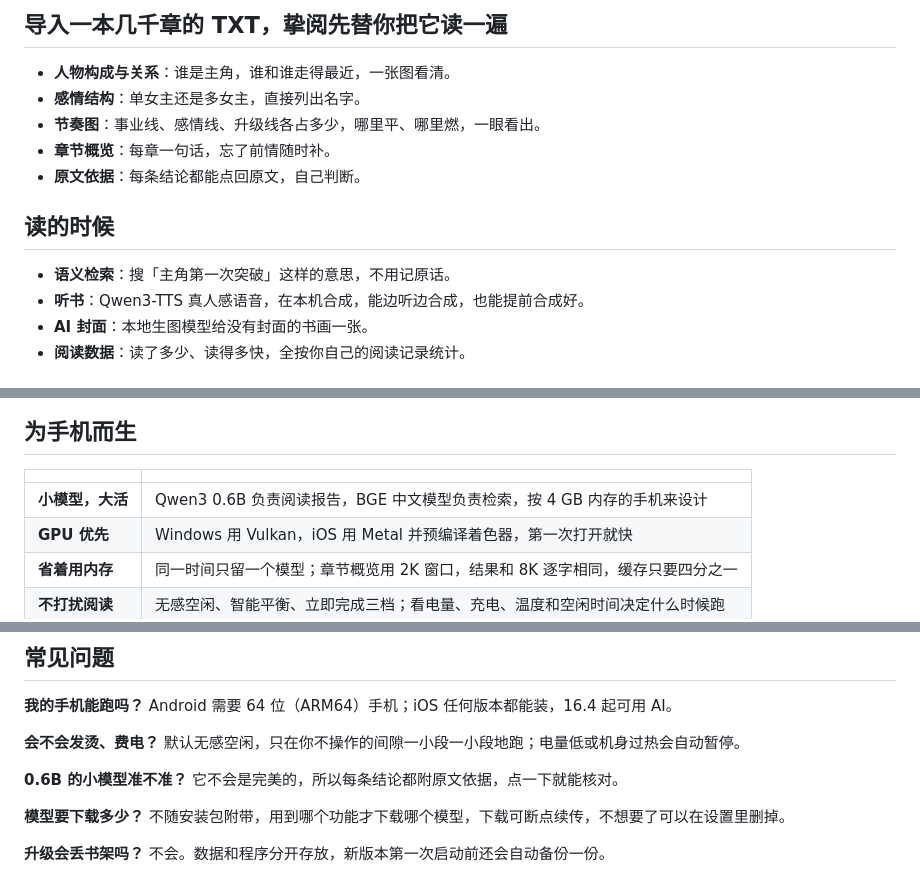
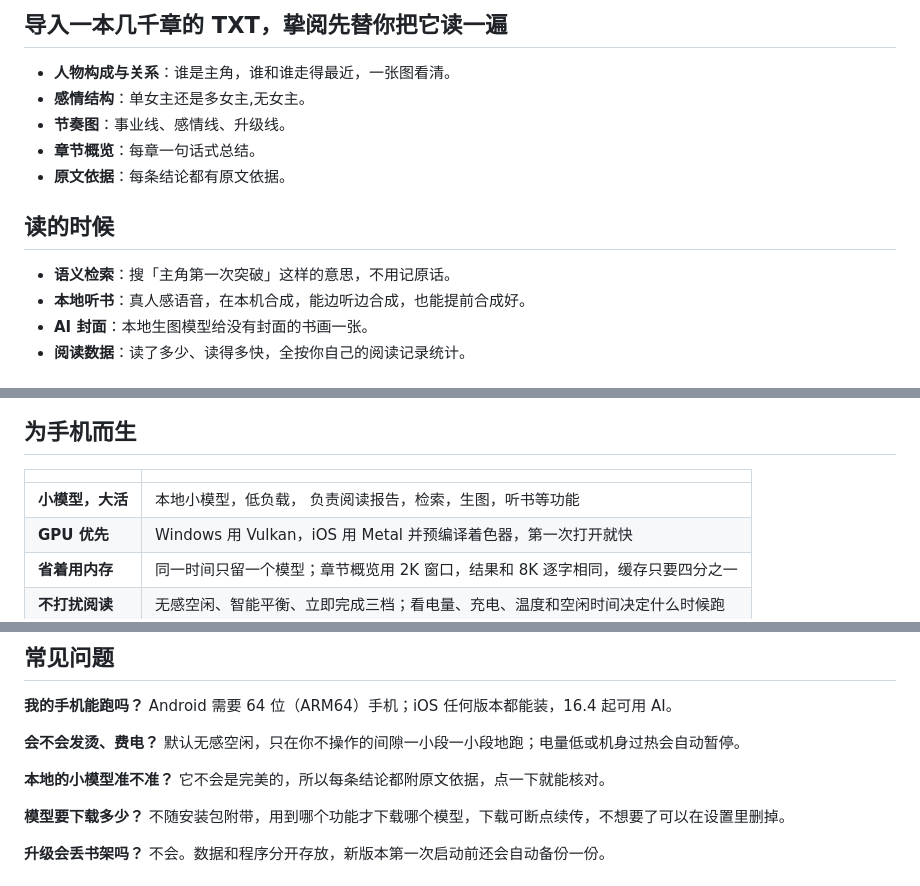
Before and after one commit to envymoon/EdgeNovel, a Markdown page: README.md, 3 parts joined by grey strips. Drawn GitHub-style.

Commit message:
Revise README for clarity and updated features
Updated sections on emotional structure, rhythm chart, and local listening in the README.

```diff
--- a/README.md
+++ b/README.md
@@ -19,15 +19,15 @@
 ## 导入一本几千章的 TXT，挚阅先替你把它读一遍
 
 - **人物构成与关系**：谁是主角，谁和谁走得最近，一张图看清。
-- **感情结构**：单女主还是多女主，直接列出名字。
-- **节奏图**：事业线、感情线、升级线各占多少，哪里平、哪里燃，一眼看出。
-- **章节概览**：每章一句话，忘了前情随时补。
-- **原文依据**：每条结论都能点回原文，自己判断。
+- **感情结构**：单女主还是多女主,无女主。
+- **节奏图**：事业线、感情线、升级线。
+- **章节概览**：每章一句话式总结。
+- **原文依据**：每条结论都有原文依据。
 
 ## 读的时候
 
 - **语义检索**：搜「主角第一次突破」这样的意思，不用记原话。
-- **听书**：Qwen3-TTS 真人感语音，在本机合成，能边听边合成，也能提前合成好。
+- **本地听书**：真人感语音，在本机合成，能边听边合成，也能提前合成好。
 - **AI 封面**：本地生图模型给没有封面的书画一张。
 - **阅读数据**：读了多少、读得多快，全按你自己的阅读记录统计。
 
@@ -45,7 +45,7 @@
 
 | | |
 | --- | --- |
-| **小模型，大活** | Qwen3 0.6B 负责阅读报告，BGE 中文模型负责检索，按 4 GB 内存的手机来设计 |
+| **小模型，大活** | 本地小模型，低负载， 负责阅读报告，检索，生图，听书等功能 |
 | **GPU 优先** | Windows 用 Vulkan，iOS 用 Metal 并预编译着色器，第一次打开就快 |
 | **省着用内存** | 同一时间只留一个模型；章节概览用 2K 窗口，结果和 8K 逐字相同，缓存只要四分之一 |
 | **不打扰阅读** | 无感空闲、智能平衡、立即完成三档；看电量、充电、温度和空闲时间决定什么时候跑 |
@@ -66,7 +66,7 @@ Android 需要 64 位（ARM64）手机；iOS 任何版本都能装，16.4 起可
 **会不会发烫、费电？**
 默认无感空闲，只在你不操作的间隙一小段一小段地跑；电量低或机身过热会自动暂停。
 
-**0.6B 的小模型准不准？**
+**本地的小模型准不准？**
 它不会是完美的，所以每条结论都附原文依据，点一下就能核对。
 
 **模型要下载多少？**
```
